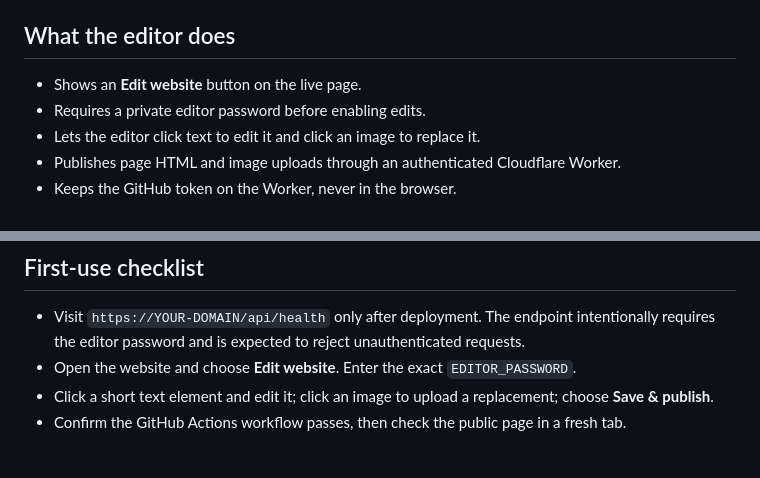
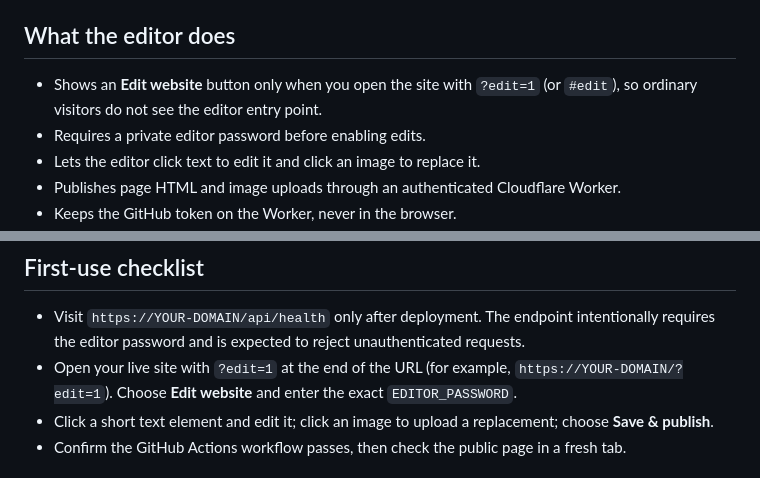
Before and after one commit to insomniavoid1-alt/medicare, a Markdown page: cloudflare-worker/README.md, 2 parts joined by grey strips. Rendered like a GitHub page.

Commit message:
Document private entry point for visual editor

```diff
--- a/cloudflare-worker/README.md
+++ b/cloudflare-worker/README.md
@@ -4,7 +4,7 @@ The public site remains a static HTML page deployed from GitHub Pages. Cloudflar
 
 ## What the editor does
 
-- Shows an **Edit website** button on the live page.
+- Shows an **Edit website** button only when you open the site with `?edit=1` (or `#edit`), so ordinary visitors do not see the editor entry point.
 - Requires a private editor password before enabling edits.
 - Lets the editor click text to edit it and click an image to replace it.
 - Publishes page HTML and image uploads through an authenticated Cloudflare Worker.
@@ -27,7 +27,7 @@ These account-level steps cannot be completed from this repository alone.
 ## First-use checklist
 
 - Visit `https://YOUR-DOMAIN/api/health` only after deployment. The endpoint intentionally requires the editor password and is expected to reject unauthenticated requests.
-- Open the website and choose **Edit website**. Enter the exact `EDITOR_PASSWORD`.
+- Open your live site with `?edit=1` at the end of the URL (for example, `https://YOUR-DOMAIN/?edit=1`). Choose **Edit website** and enter the exact `EDITOR_PASSWORD`.
 - Click a short text element and edit it; click an image to upload a replacement; choose **Save & publish**.
 - Confirm the GitHub Actions workflow passes, then check the public page in a fresh tab.
 
```
